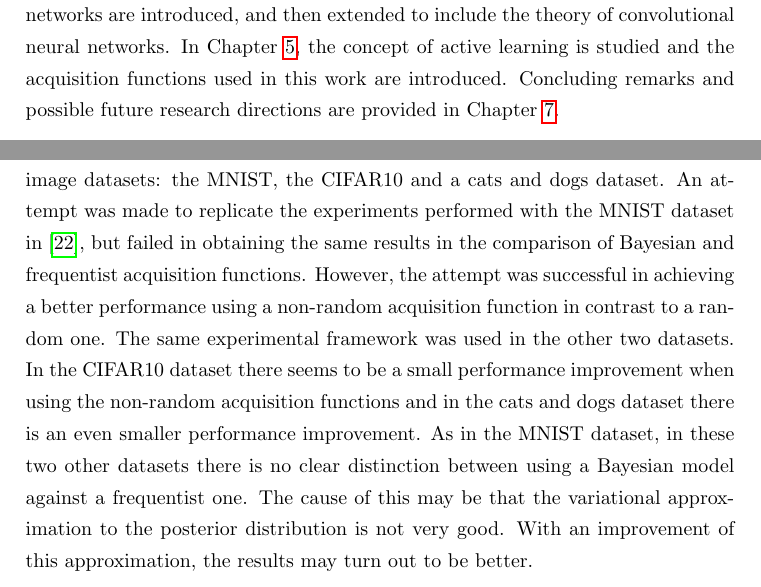
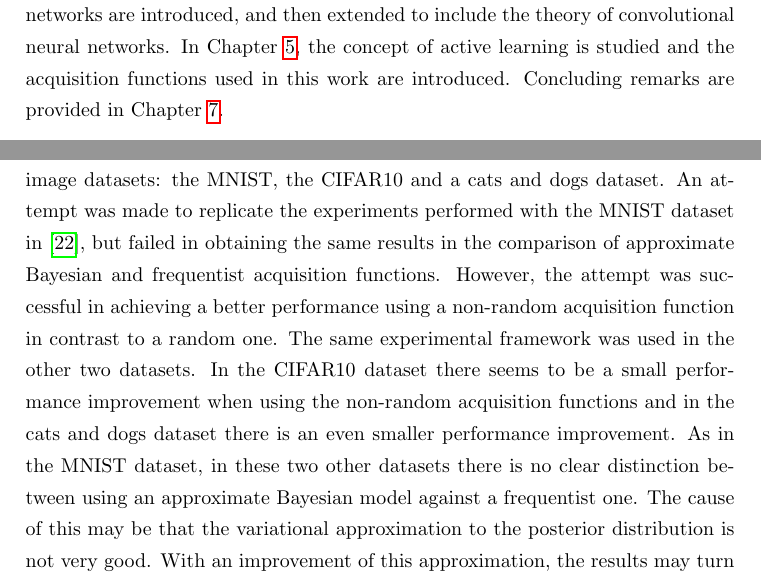
Before and after one commit to mariobecerra/computer_science_msc_dissertation, a LaTeX thesis (latex/msc_thesis.tex, which reads latex/Chapters/conclusions.tex, latex/Chapters/introduction.tex): two parts of pages 12 and 67 of 85, joined at a grey line, cut so that both start at the same text. Compiled offline with pdfLaTeX.

Commit message:
Final small changes

```diff
--- a/latex/Chapters/conclusions.tex
+++ b/latex/Chapters/conclusions.tex
@@ -4,7 +4,7 @@
 \label{ch:conclusions}
 
 
-In this work, three Bayesian acquisition functions were compared with two frequentist acquisition functions through a series of experiments in three different image datasets: the MNIST, the CIFAR10 and a cats and dogs dataset. An attempt was made to replicate the experiments performed with the MNIST dataset in \cite{Gal2016Active}, but failed in obtaining the same results in the comparison of Bayesian and frequentist acquisition functions. However, the attempt was successful in achieving a better performance using a non-random acquisition function in contrast to a random one. The same experimental framework was used in the other two datasets. In the CIFAR10 dataset there seems to be a small performance improvement when using the non-random acquisition functions and in the cats and dogs dataset there is an even smaller performance improvement. As in the MNIST dataset, in these two other datasets there is no clear distinction between using a Bayesian model against a frequentist one. The cause of this may be that the variational approximation to the posterior distribution is not very good. With an improvement of this approximation, the results may turn out to be better.
+In this work, three Bayesian acquisition functions were compared with two frequentist acquisition functions through a series of experiments in three different image datasets: the MNIST, the CIFAR10 and a cats and dogs dataset. An attempt was made to replicate the experiments performed with the MNIST dataset in \cite{Gal2016Active}, but failed in obtaining the same results in the comparison of approximate Bayesian and frequentist acquisition functions. However, the attempt was successful in achieving a better performance using a non-random acquisition function in contrast to a random one. The same experimental framework was used in the other two datasets. In the CIFAR10 dataset there seems to be a small performance improvement when using the non-random acquisition functions and in the cats and dogs dataset there is an even smaller performance improvement. As in the MNIST dataset, in these two other datasets there is no clear distinction between using an approximate Bayesian model against a frequentist one. The cause of this may be that the variational approximation to the posterior distribution is not very good. With an improvement of this approximation, the results may turn out to be better.
 
 The use of a full posterior predictive distribution is of use in many different areas. One such area is autonomous vehicles, in which knowledge of the model's predictive uncertainty can help prevent accidents. If a model is uncertain about a prediction, then human assistance can be requested \cite{gal2016uncertainty, kendall2017uncertainties, michelmore2018evaluating}. Another area of opportunity lies in adversarial attacks, in which the use of Bayesian CNNs helps in providing less confident predictions for adversarial examples \cite{li2017dropout, rawat2017adversarial, smith2018understanding}. An additional area is the use of uncertainty for Reinforcement Learning to accelerate learning \cite{gal2016uncertainty}. One more general and very broad area of opportunity is in automatic classification systems using machine learning to make decisions, such as a post office automatically sorting letters according to a zip code, in which the model can decide to ask for the help of a human when the it is uncertain about certain predictions \cite{gal2016uncertainty}.
 
--- a/latex/Chapters/introduction.tex
+++ b/latex/Chapters/introduction.tex
@@ -29,4 +29,4 @@ An example of how the uncertainty provided by Bayesian Neural Networks can be us
 
 In this work, the Bayesian approximation using dropout will be used and compared with conventional methods in the context of Active Learning, following and extending the work in \cite{Gal2016Active}. First, the original paper is reproduced by training the exact same architecture and using the same acquisition functions in the same data set. Then, these ideas are tested in two different and more complex data sets.
 
-The rest of this dissertation is organized as follows. In Chapter \ref{ch:machine_learning}, a brief overview on Machine Learning, and statistical inference is provided. This will help clarify the main differences between maximum likelihood estimation and uncertainty updating for the unknown parameters of the model. In particular, posterior sampling is useful to propagate parameter uncertainty into informative posterior predictive distributions. Chapter \ref{ch:variational_inference} studies the concept of Bayesian variational approximation to posterior distributions. In Chapter \ref{ch:ann} the basic concepts of neural networks are introduced, and then extended to include the theory of convolutional neural networks. In Chapter \ref{ch:active_learning}, the concept of active learning is studied and the acquisition functions used in this work are introduced. Concluding remarks and possible future research directions are provided in Chapter \ref{ch:conclusions}.
+The rest of this dissertation is organized as follows. In Chapter \ref{ch:machine_learning}, a brief overview on Machine Learning, and statistical inference is provided. This will help clarify the main differences between maximum likelihood estimation and uncertainty updating for the unknown parameters of the model. In particular, posterior sampling is useful to propagate parameter uncertainty into informative posterior predictive distributions. Chapter \ref{ch:variational_inference} studies the concept of Bayesian variational approximation to posterior distributions. In Chapter \ref{ch:ann} the basic concepts of neural networks are introduced, and then extended to include the theory of convolutional neural networks. In Chapter \ref{ch:active_learning}, the concept of active learning is studied and the acquisition functions used in this work are introduced. Concluding remarks are provided in Chapter \ref{ch:conclusions}.
```
